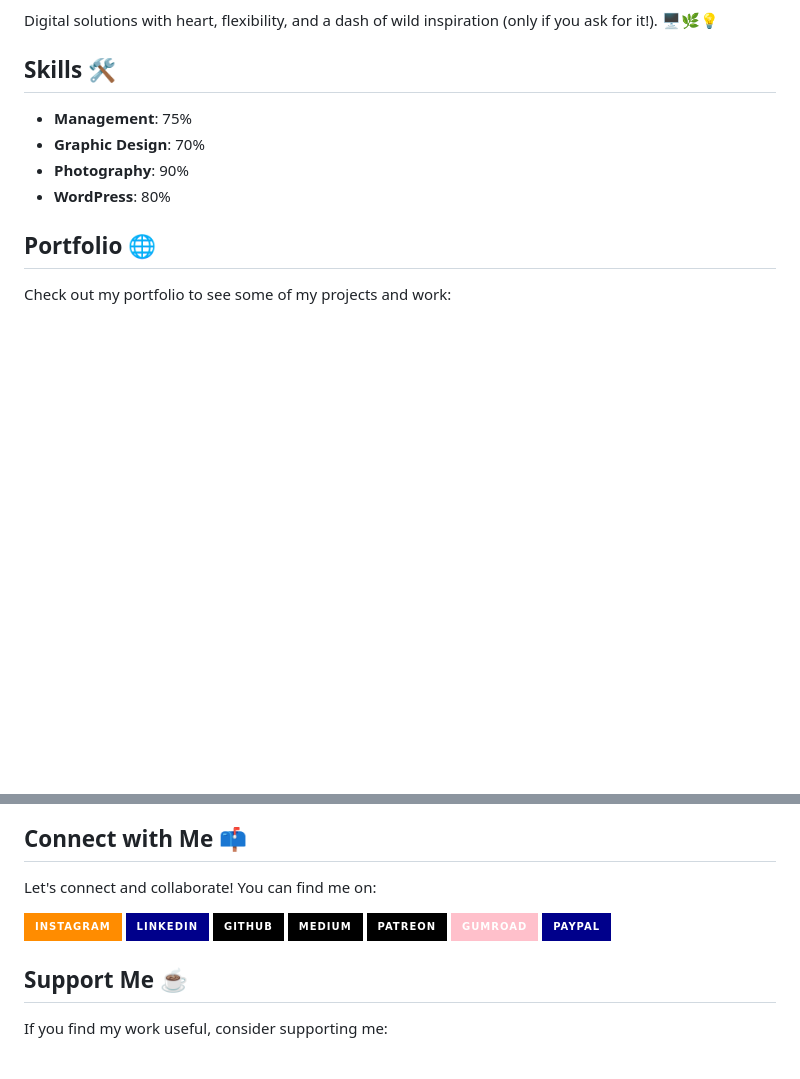
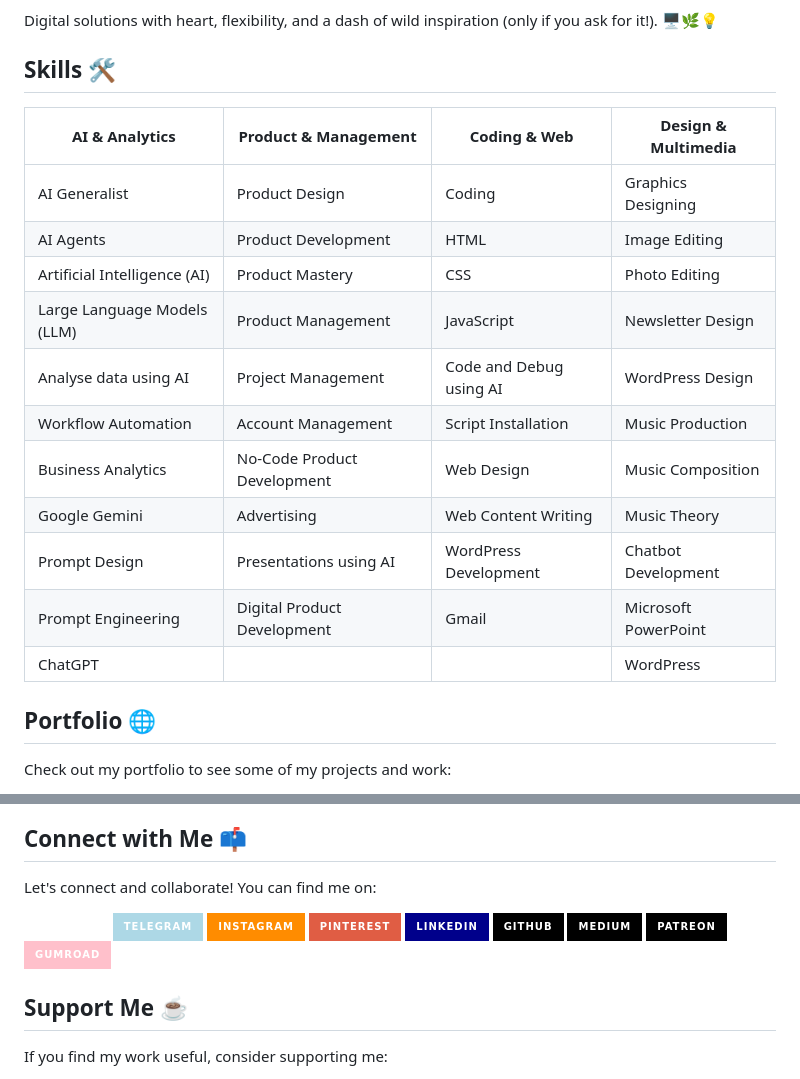
Before and after one commit to jaynirmal248/jaynirmal248, a Markdown page: README.md, 2 parts joined by grey strips. GitHub-like rendering; badges without logos; blank space fills up the shorter version.

```diff
--- a/README.md
+++ b/README.md
@@ -25,10 +25,19 @@ Digital solutions with heart, flexibility, and a dash of wild inspiration (only
 
 ## Skills 🛠️
 
-- **Management**: 75%
-- **Graphic Design**: 70%
-- **Photography**: 90%
-- **WordPress**: 80%
+| AI & Analytics | Product & Management | Coding & Web | Design & Multimedia |
+|----------------|-------------------|-------------|------------------|
+| AI Generalist | Product Design | Coding | Graphics Designing |
+| AI Agents | Product Development | HTML | Image Editing |
+| Artificial Intelligence (AI) | Product Mastery | CSS | Photo Editing |
+| Large Language Models (LLM) | Product Management | JavaScript | Newsletter Design |
+| Analyse data using AI | Project Management | Code and Debug using AI | WordPress Design |
+| Workflow Automation | Account Management | Script Installation | Music Production |
+| Business Analytics | No-Code Product Development | Web Design | Music Composition |
+| Google Gemini | Advertising | Web Content Writing | Music Theory |
+| Prompt Design | Presentations using AI | WordPress Development | Chatbot Development |
+| Prompt Engineering | Digital Product Development | Gmail | Microsoft PowerPoint |
+| ChatGPT | | | WordPress |
 
 ## Portfolio 🌐
 
@@ -47,14 +56,15 @@ Here are some of the projects I've worked on:
 
 Let's connect and collaborate! You can find me on:
 
+[![Email](https://img.shields.io/badge/Email%20Me-white?style=for-the-badge&logo=gmail)](mailto:jaynirmal248@gmail.com)
+[![Telegram](https://img.shields.io/badge/Telegram-lightblue?style=for-the-badge&logo=Telegram)](http://t.me/jaynirmal24)
 [![Instagram](https://img.shields.io/badge/Instagram-darkorange?style=for-the-badge&logo=instagram)](https://www.instagram.com/jay__nirmal/)
+[![Pinterest](https://img.shields.io/badge/pinterest-red?style=for-the-badge&logo=pinterest)](https://www.pinterest.com/jaynirmal24/_created)
 [![LinkedIn](https://img.shields.io/badge/Linkedin-darkblue?style=for-the-badge&logo=linkedin)](https://www.linkedin.com/in/jaynirmal248/)
 [![GitHub](https://img.shields.io/badge/GitHub-black?style=for-the-badge&logo=github)](https://github.com/jaynirmal24)
 [![Medium](https://img.shields.io/badge/Medium-black?style=for-the-badge&logo=medium)](https://jaynirmal.medium.com/)
 [![Patreon](https://img.shields.io/badge/Patreon-black?style=for-the-badge&logo=patreon)](https://www.patreon.com/c/jaynirmal)
 [![Gumroad](https://img.shields.io/badge/Gumroad-pink?style=for-the-badge&logo=gumroad)](https://jaynirmal.gumroad.com/)
-[![PayPal](https://img.shields.io/badge/paypal-darkblue?style=for-the-badge&logo=paypal)](https://paypal.me/kokila2007)
-[![Email](https://img.shields.io/badge/Email%20Me-white?style=for-the-badge&logo=gmail)](mailto:jaynirmal248@gmail.com)
 
 ## Support Me ☕
 
```
